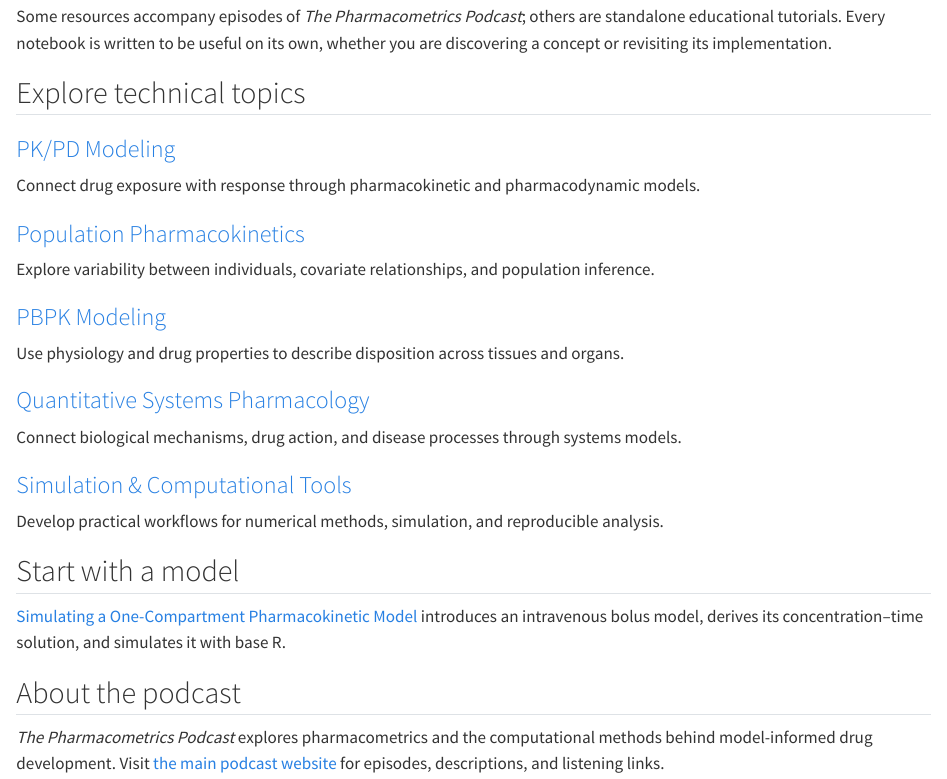
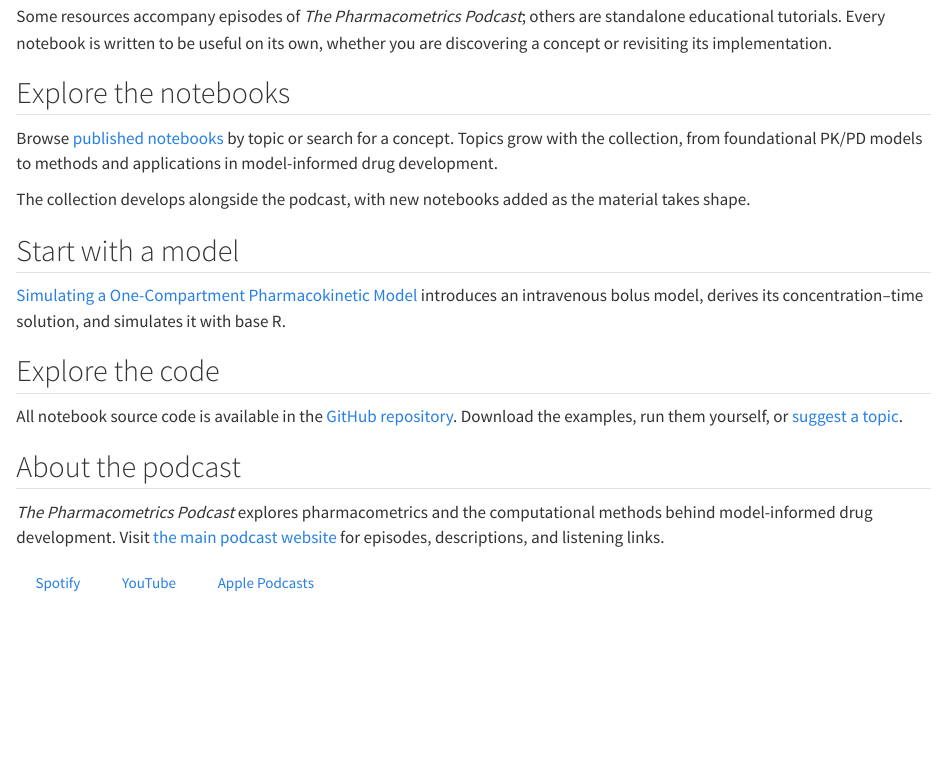
Before and after one commit to aelmokadem/pharmacometrics-podcast, a Quarto document (index.qmd): the page in a window 1100 px wide, from 960 px down. Rendered offline with R 4.5, knitr and Pandoc in place of Quarto, with nearby package versions.

Commit message:
Let notebook content drive topics and highlight GitHub links

```diff
--- a/index.qmd
+++ b/index.qmd
@@ -29,34 +29,19 @@ Technical notebooks, mathematical explanations, simulations, and reproducible co
 
 Some resources accompany episodes of *The Pharmacometrics Podcast*; others are standalone educational tutorials. Every notebook is written to be useful on its own, whether you are discovering a concept or revisiting its implementation.
 
-## Explore technical topics
+## Explore the notebooks
 
-::: {.grid}
-::: {.g-col-12 .g-col-md-6 .topic}
-### [PK/PD Modeling](resources.qmd#pkpd)
-Connect drug exposure with response through pharmacokinetic and pharmacodynamic models.
-:::
-::: {.g-col-12 .g-col-md-6 .topic}
-### [Population Pharmacokinetics](resources.qmd#poppk)
-Explore variability between individuals, covariate relationships, and population inference.
-:::
-::: {.g-col-12 .g-col-md-6 .topic}
-### [PBPK Modeling](resources.qmd#pbpk)
-Use physiology and drug properties to describe disposition across tissues and organs.
-:::
-::: {.g-col-12 .g-col-md-6 .topic}
-### [Quantitative Systems Pharmacology](resources.qmd#qsp)
-Connect biological mechanisms, drug action, and disease processes through systems models.
-:::
-::: {.g-col-12 .g-col-md-6 .topic}
-### [Simulation & Computational Tools](resources.qmd#simulation)
-Develop practical workflows for numerical methods, simulation, and reproducible analysis.
-:::
-:::
+Browse [published notebooks](resources.qmd#published-notebooks) by topic or search for a concept. Topics grow with the collection, from foundational PK/PD models to methods and applications in model-informed drug development.
+
+The collection develops alongside the podcast, with new notebooks added as the material takes shape.
 
 ## Start with a model
 
 [Simulating a One-Compartment Pharmacokinetic Model](notebooks/pkpd/one-compartment-pk.qmd) introduces an intravenous bolus model, derives its concentration–time solution, and simulates it with base R.
+
+## Explore the code
+
+All notebook source code is available in the [GitHub repository](https://github.com/aelmokadem/pharmacometrics-podcast). Download the examples, run them yourself, or [suggest a topic](https://github.com/aelmokadem/pharmacometrics-podcast/issues).
 
 ## About the podcast
 
--- a/resources.qmd
+++ b/resources.qmd
@@ -21,29 +21,9 @@ Browse educational notebooks by scientific topic. Some accompany podcast episode
 
 ## Published notebooks
 
-Use the topic filters or search the table to find a resource.
+Use the topic filters or search the table to find a resource. Topics reflect the published notebooks and expand as new content is added.
+
+Notebook source code is available in the [GitHub repository](https://github.com/aelmokadem/pharmacometrics-podcast).
 
 ::: {#notebooks}
 :::
-
-## Topic guide
-
-### PK/PD Modeling {#pkpd}
-
-Models of drug exposure and response, from compartmental kinetics to pharmacodynamic relationships. Start with the [one-compartment intravenous bolus notebook](notebooks/pkpd/one-compartment-pk.qmd).
-
-### Population Pharmacokinetics {#poppk}
-
-Population models, between-individual variability, covariates, and parameter estimation. No notebooks published in this topic yet.
-
-### PBPK Modeling {#pbpk}
-
-Physiologically based descriptions of absorption, distribution, metabolism, and excretion. No notebooks published in this topic yet.
-
-### Quantitative Systems Pharmacology {#qsp}
-
-Mechanistic models linking biological pathways, drug effects, and disease dynamics. No notebooks published in this topic yet.
-
-### Simulation & Computational Tools {#simulation}
-
-Numerical methods, simulation design, and reproducible workflows in R, Julia, and Python. No notebooks published in this topic yet.
```
Also changed, not shown: MAINTAINING.md (+4 -2 lines), README.md.
